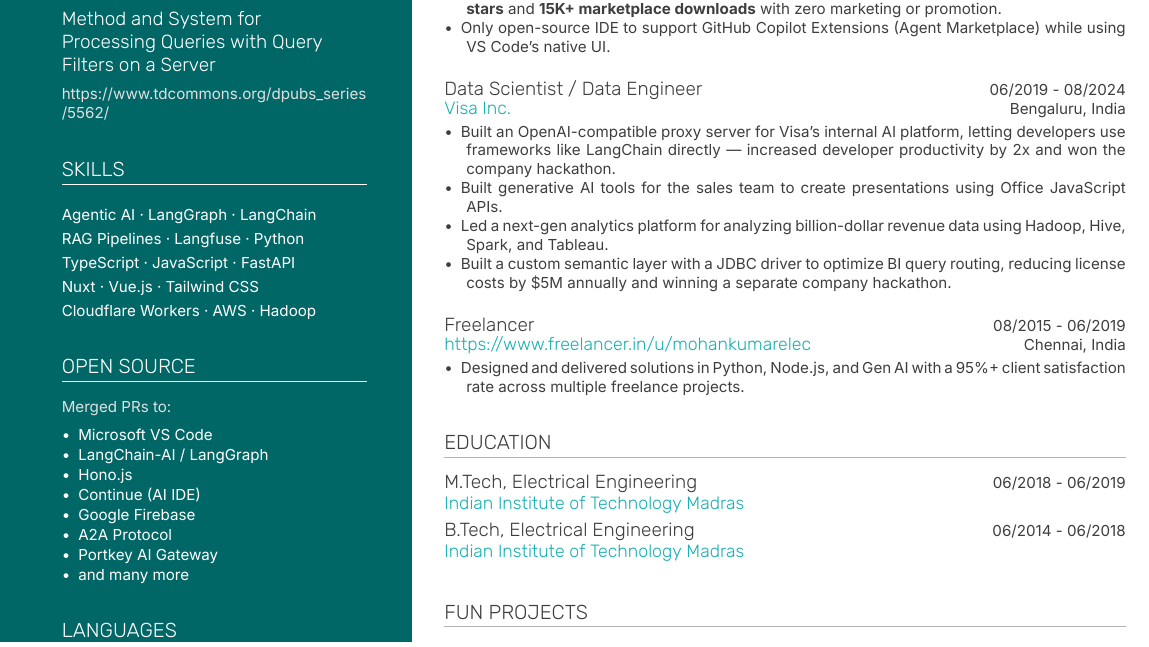
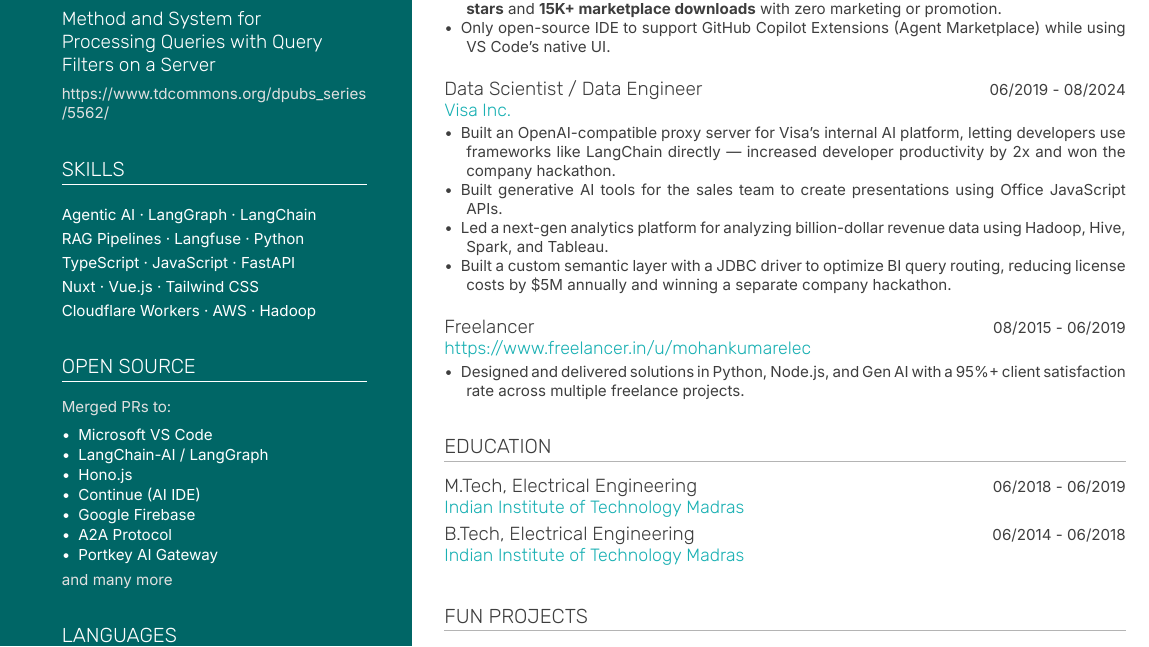
Before and after one commit to mohankumarelec/resume, a LaTeX CV (resume.tex): part of the page, cut so that both start at the same text. Compiled offline with XeLaTeX.

Commit message:
Revise resume.tex to enhance formatting and clarify work experience by updating company location presentation and adding a description for additional skills.

```diff
--- a/resume.tex
+++ b/resume.tex
@@ -158,8 +158,9 @@
 \textbullet\hspace{4pt}Continue (AI IDE)\par
 \textbullet\hspace{4pt}Google Firebase\par
 \textbullet\hspace{4pt}A2A Protocol\par
-\textbullet\hspace{4pt}Portkey AI Gateway\par
-\textbullet\hspace{4pt}and many more\par}%
+\textbullet\hspace{4pt}Portkey AI Gateway\par}%
+\vspace{3pt}%
+{\fontsize{7.6}{9.5}\selectfont\color{sidedesc}\textit{and many more}\par}%
 
 \sidebarsection{Languages}
 
@@ -231,7 +232,7 @@
 
 \vspace{12pt}
 \experienceheader{Data Scientist / Data Engineer}{06/2019 - 08/2024}
-\experiencecompanyloc{\href{https://corporate.visa.com}{Visa Inc.}}{Bengaluru, India}
+\experiencecompanyonly{\href{https://corporate.visa.com}{Visa Inc.}}
 
 \experiencebullet{Built an OpenAI-compatible proxy server for Visa's internal AI platform, letting developers use frameworks like LangChain directly — increased developer productivity by 2x and won the company hackathon.}
 
@@ -243,7 +244,7 @@
 
 \vspace{12pt}
 \experienceheader{Freelancer}{08/2015 - 06/2019}
-\experiencecompanyloc{\href{https://www.freelancer.in/u/mohankumarelec}{https://www.freelancer.in/u/mohankumarelec}}{Chennai, India}
+\experiencecompanyonly{\href{https://www.freelancer.in/u/mohankumarelec}{https://www.freelancer.in/u/mohankumarelec}}
 
 \experiencebullet{Designed and delivered solutions in Python, Node.js, and Gen AI with a 95\%+ client satisfaction rate across multiple freelance projects.}
 
```
